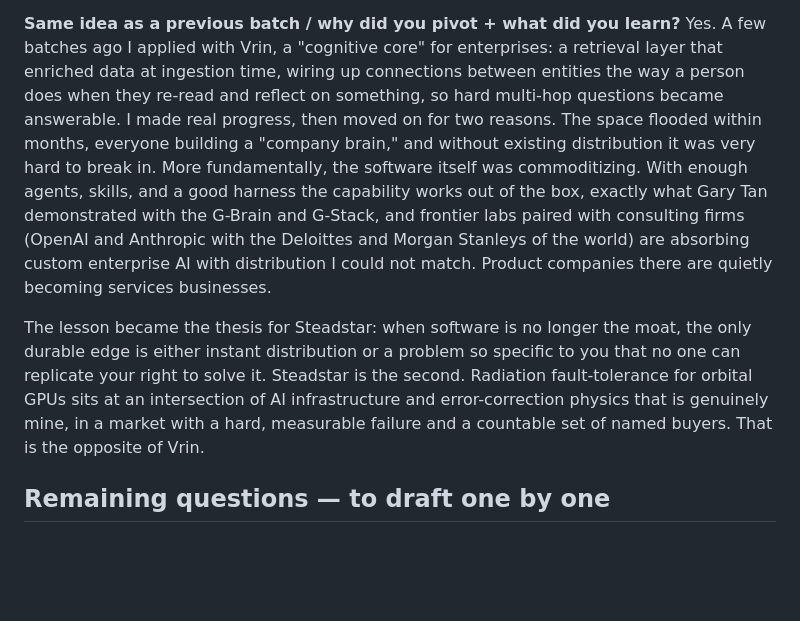
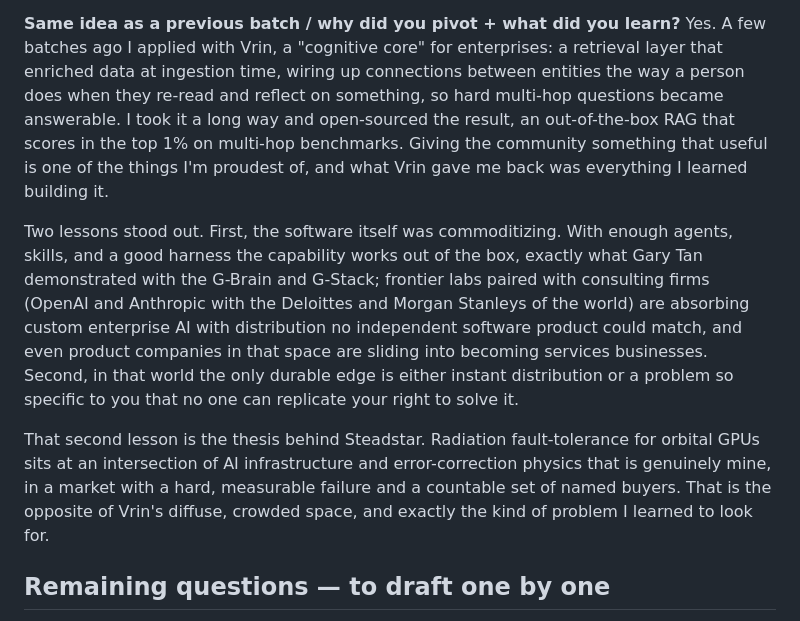
Before and after one commit to Programmer7129/orbital-runtime, a Markdown page: docs/strategy/yc-answers.md, the part around the change. GitHub-like rendering; blank space fills up the shorter version.

Commit message:
YC pivot answer: lead with open-source top-1% RAG win, remove moved-on/failure framing

```diff
--- a/docs/strategy/yc-answers.md
+++ b/docs/strategy/yc-answers.md
@@ -386,22 +386,25 @@ where the layer ends is a strength signal.
 Yes. A few batches ago I applied with Vrin, a "cognitive core" for enterprises: a
 retrieval layer that enriched data at ingestion time, wiring up connections between
 entities the way a person does when they re-read and reflect on something, so hard
-multi-hop questions became answerable. I made real progress, then moved on for two
-reasons. The space flooded within months, everyone building a "company brain," and
-without existing distribution it was very hard to break in. More fundamentally, the
-software itself was commoditizing. With enough agents, skills, and a good harness the
-capability works out of the box, exactly what Gary Tan demonstrated with the G-Brain and
-G-Stack, and frontier labs paired with consulting firms (OpenAI and Anthropic with the
-Deloittes and Morgan Stanleys of the world) are absorbing custom enterprise AI with
-distribution I could not match. Product companies there are quietly becoming services
-businesses.
+multi-hop questions became answerable. I took it a long way and open-sourced the result,
+an out-of-the-box RAG that scores in the top 1% on multi-hop benchmarks. Giving the
+community something that useful is one of the things I'm proudest of, and what Vrin gave
+me back was everything I learned building it.
 
-The lesson became the thesis for Steadstar: when software is no longer the moat, the
-only durable edge is either instant distribution or a problem so specific to you that no
-one can replicate your right to solve it. Steadstar is the second. Radiation
-fault-tolerance for orbital GPUs sits at an intersection of AI infrastructure and
-error-correction physics that is genuinely mine, in a market with a hard, measurable
-failure and a countable set of named buyers. That is the opposite of Vrin.
+Two lessons stood out. First, the software itself was commoditizing. With enough agents,
+skills, and a good harness the capability works out of the box, exactly what Gary Tan
+demonstrated with the G-Brain and G-Stack; frontier labs paired with consulting firms
+(OpenAI and Anthropic with the Deloittes and Morgan Stanleys of the world) are absorbing
+custom enterprise AI with distribution no independent software product could match, and
+even product companies in that space are sliding into becoming services businesses.
+Second, in that world the only durable edge is either instant distribution or a problem
+so specific to you that no one can replicate your right to solve it.
+
+That second lesson is the thesis behind Steadstar. Radiation fault-tolerance for orbital
+GPUs sits at an intersection of AI infrastructure and error-correction physics that is
+genuinely mine, in a market with a hard, measurable failure and a countable set of named
+buyers. That is the opposite of Vrin's diffuse, crowded space, and exactly the kind of
+problem I learned to look for.
 
 ## Remaining questions — to draft one by one
 Cofounder question · founder video script · company URL · location · full-time
```
